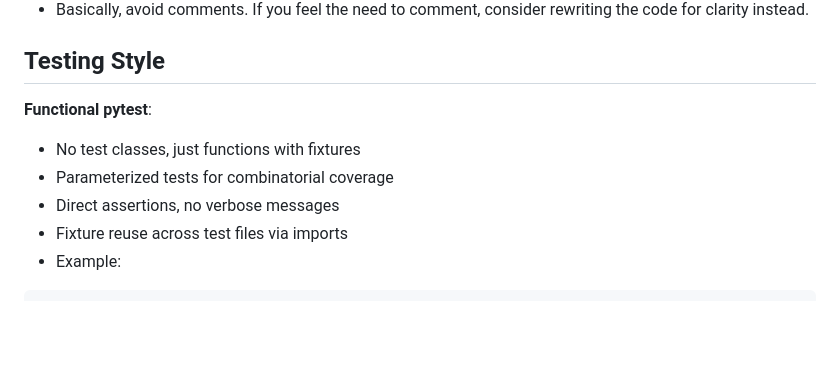
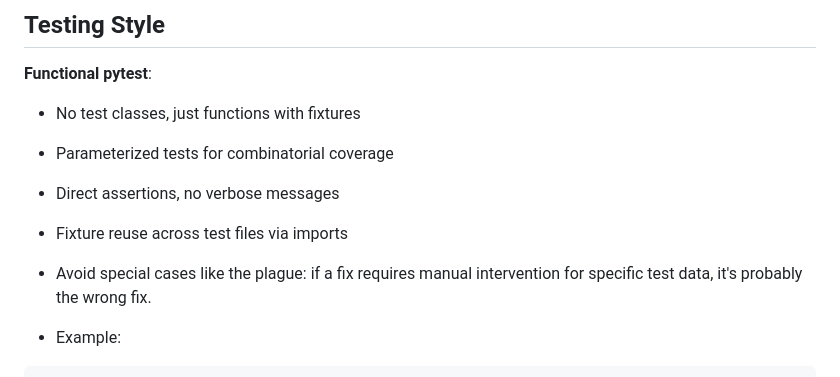
Before and after one commit to jdisset/biocomp, a Markdown page: README.md, the part around the change. GitHub-like rendering; blank space fills up the shorter version.

Commit message:
style update

````diff
--- a/README.md
+++ b/README.md
@@ -217,6 +217,8 @@ Visualization tools for different plot types.
 - Parameterized tests for combinatorial coverage
 - Direct assertions, no verbose messages
 - Fixture reuse across test files via imports
+- Avoid special cases like the plague: if a fix requires manual intervention for specific test data, it's probably the wrong fix.
+
 - Example:
 
 ```python
````
